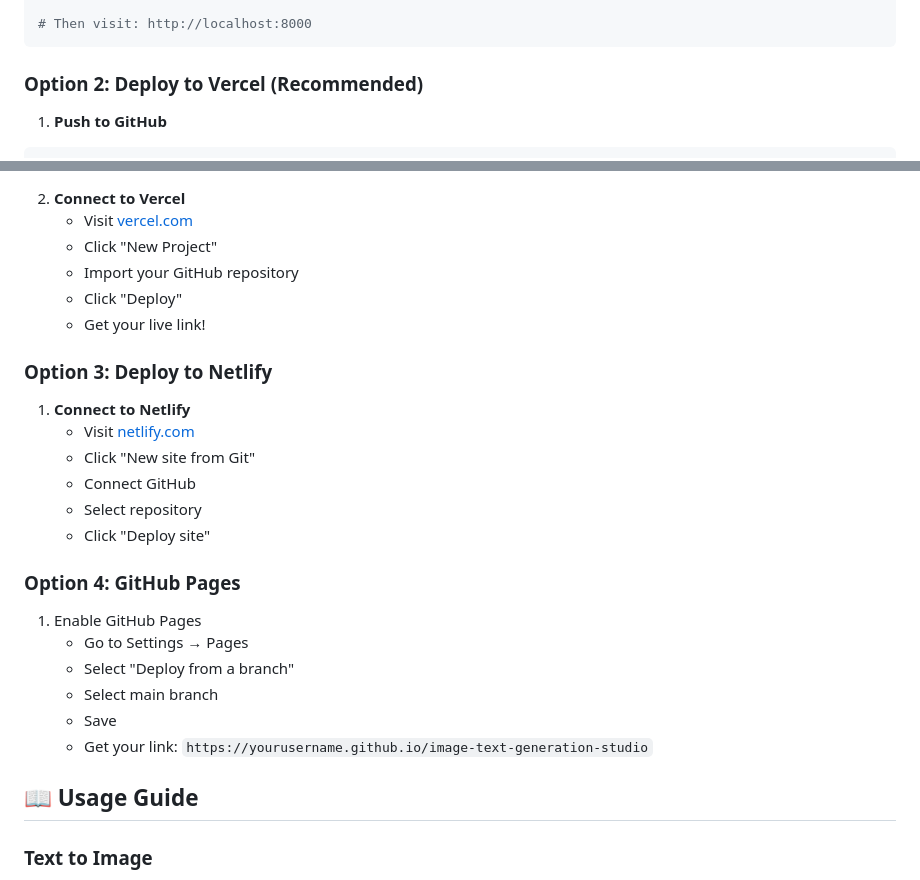
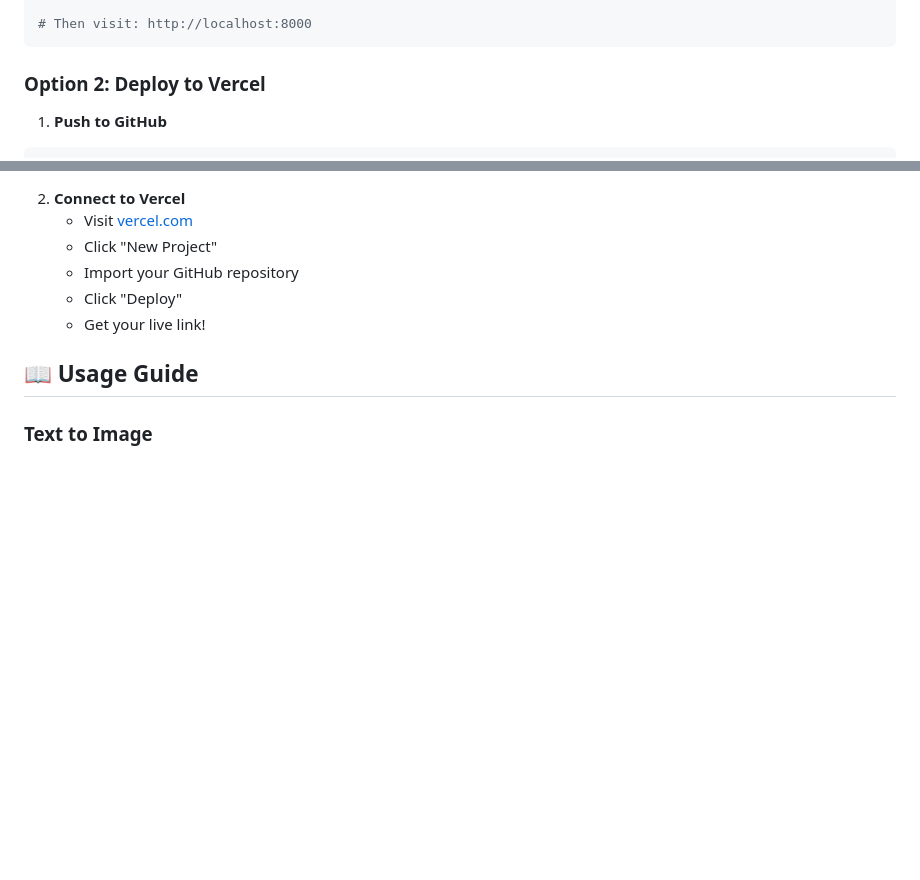
Before and after one commit to Harshitpsingh/image-text-generation-studio, a Markdown page: README.md, 2 parts joined by grey strips. GitHub-like rendering; blank space fills up the shorter version.

````diff
--- a/README.md
+++ b/README.md
@@ -96,7 +96,7 @@ npx http-server
 # Then visit: http://localhost:8000
 ```
 
-### Option 2: Deploy to Vercel (Recommended)
+### Option 2: Deploy to Vercel
 
 1. **Push to GitHub**
 ```bash
@@ -115,23 +115,7 @@ git push -u origin main
    - Click "Deploy"
    - Get your live link!
 
-### Option 3: Deploy to Netlify
 
-1. **Connect to Netlify**
-   - Visit [netlify.com](https://netlify.com)
-   - Click "New site from Git"
-   - Connect GitHub
-   - Select repository
-   - Click "Deploy site"
-
-### Option 4: GitHub Pages
-
-1. Enable GitHub Pages
-   - Go to Settings → Pages
-   - Select "Deploy from a branch"
-   - Select main branch
-   - Save
-   - Get your link: `https://yourusername.github.io/image-text-generation-studio`
 
 ## 📖 Usage Guide
 
````
